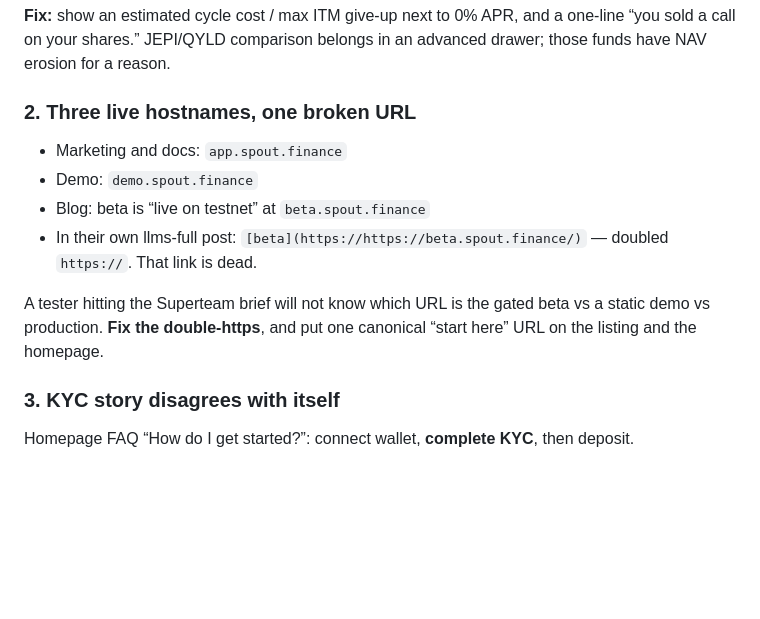
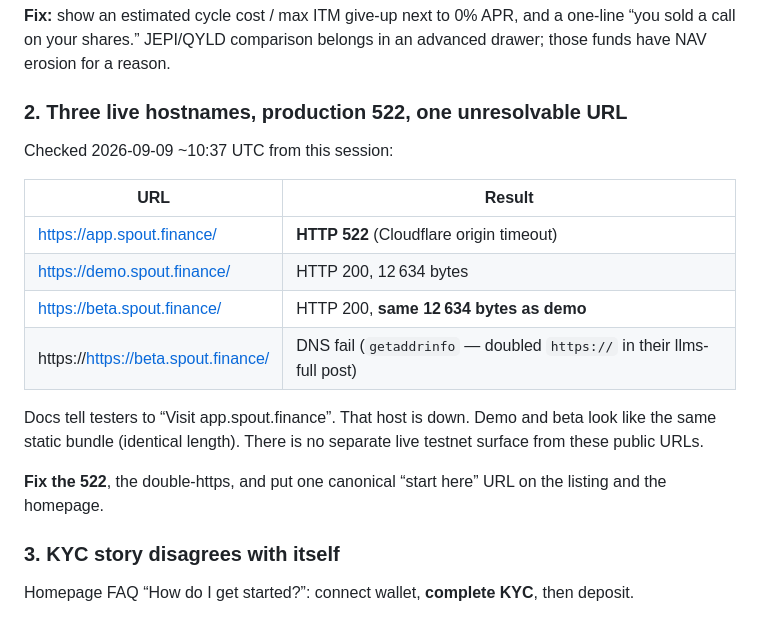
Before and after one commit to HaydernCenterpoint/spout-finance-teardown, a Markdown page: REPORT.md, the part around the change. GitHub-like rendering; blank space fills up the shorter version.

Commit message:
Document app.spout.finance HTTP 522 and identical demo/beta bundles.

```diff
--- a/REPORT.md
+++ b/REPORT.md
@@ -28,14 +28,20 @@ FAQ: if a written call expires ITM, the borrower “absorbs the difference betwe
 
 **Fix:** show an estimated cycle cost / max ITM give-up next to 0% APR, and a one-line “you sold a call on your shares.” JEPI/QYLD comparison belongs in an advanced drawer; those funds have NAV erosion for a reason.
 
-### 2. Three live hostnames, one broken URL
+### 2. Three live hostnames, production 522, one unresolvable URL
 
-- Marketing and docs: `app.spout.finance`
-- Demo: `demo.spout.finance`
-- Blog: beta is “live on testnet” at `beta.spout.finance`
-- In their own llms-full post: `[beta](https://https://beta.spout.finance/)` — doubled `https://`. That link is dead.
+Checked 2026-09-09 ~10:37 UTC from this session:
 
-A tester hitting the Superteam brief will not know which URL is the gated beta vs a static demo vs production. **Fix the double-https**, and put one canonical “start here” URL on the listing and the homepage.
+| URL | Result |
+| --- | --- |
+| https://app.spout.finance/ | **HTTP 522** (Cloudflare origin timeout) |
+| https://demo.spout.finance/ | HTTP 200, 12 634 bytes |
+| https://beta.spout.finance/ | HTTP 200, **same 12 634 bytes as demo** |
+| https://https://beta.spout.finance/ | DNS fail (`getaddrinfo` — doubled `https://` in their llms-full post) |
+
+Docs tell testers to “Visit app.spout.finance”. That host is down. Demo and beta look like the same static bundle (identical length). There is no separate live testnet surface from these public URLs.
+
+**Fix the 522**, the double-https, and put one canonical “start here” URL on the listing and the homepage.
 
 ### 3. KYC story disagrees with itself
 
```
